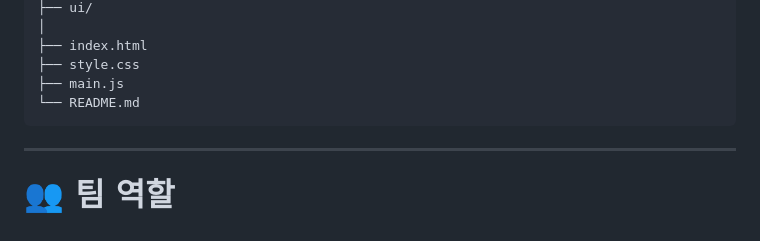
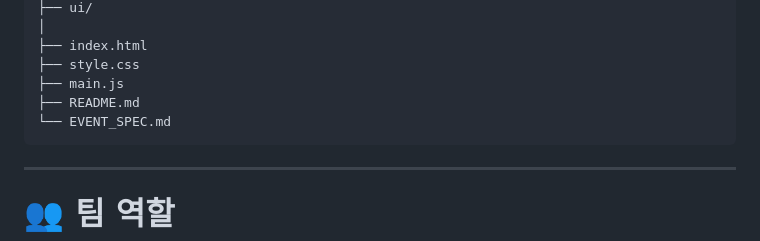
Before and after one commit to mindungmeorikim/Still_Open, a Markdown page: README.md, the part around the change. Drawn GitHub-style.

Commit message:
EventBus 인터페이스 명세 추가

````diff
--- a/README.md
+++ b/README.md
@@ -147,7 +147,8 @@ Still_Open
 ├── index.html
 ├── style.css
 ├── main.js
-└── README.md
+├── README.md
+└── EVENT_SPEC.md
 ```
 
 ---
````
